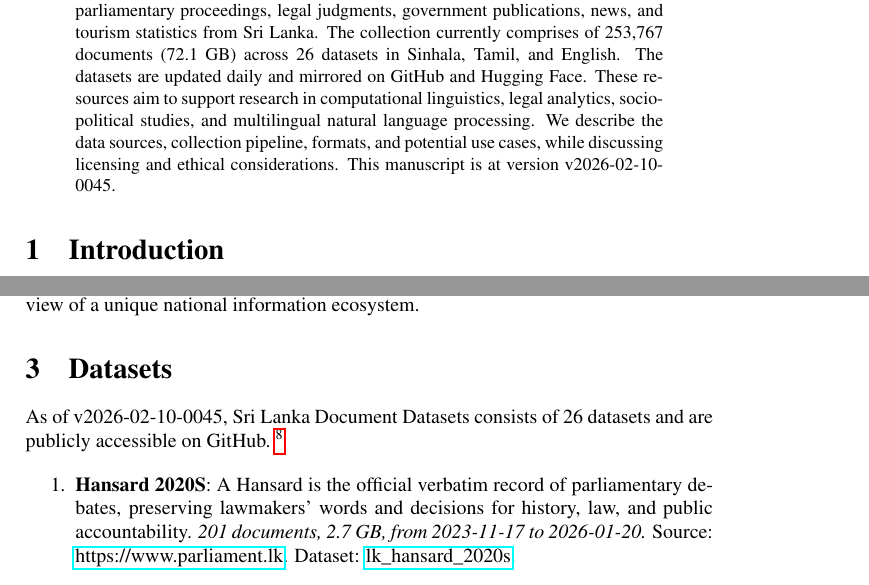
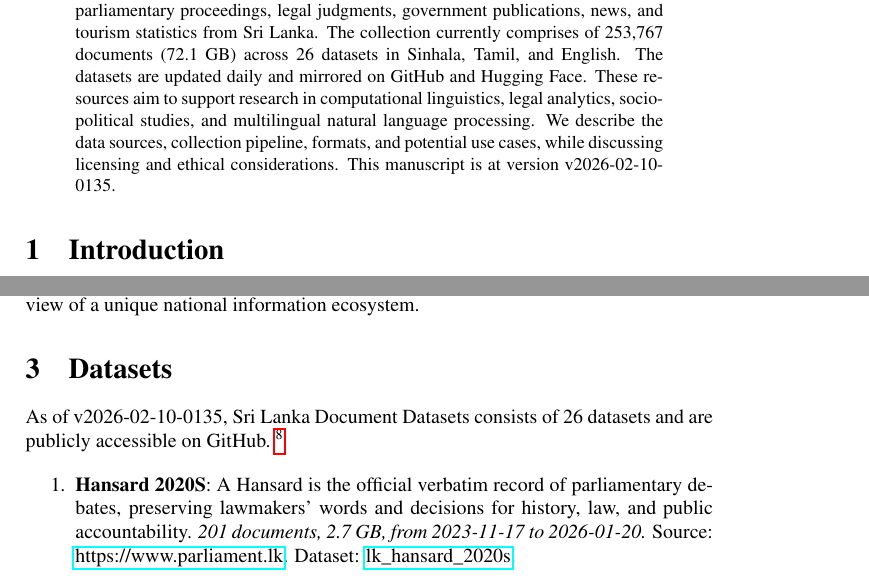
Before and after one commit to nuuuwan/lk_datasets, a LaTeX paper (latex/lk_datasets.tex): two parts of pages 1 and 2 of 7, joined at a grey line, cut so that both start at the same text. Compiled offline with pdfLaTeX; a LaTeX package or settings file that is missing is left out.

Commit message:
🤖 [build.yml] 2026-02-09-2005

```diff
--- a/latex/lk_datasets.tex
+++ b/latex/lk_datasets.tex
@@ -16,7 +16,7 @@
 \normalsize%
 \maketitle%
 \begin{abstract}%
-We present a collection of open, machine-readable document datasets covering parliamentary proceedings, legal judgments, government publications, news, and tourism statistics from Sri Lanka. The collection currently comprises of  253,767  documents (72.1 GB) across 26  datasets in Sinhala, Tamil, and English. The datasets are updated daily and mirrored on GitHub and Hugging Face. These resources aim to support research in computational linguistics, legal analytics, socio-political studies, and multilingual natural language processing. We describe the data sources, collection pipeline, formats, and potential use cases, while discussing licensing and ethical considerations. This manuscript is at version v2026-02-10-0045.%
+We present a collection of open, machine-readable document datasets covering parliamentary proceedings, legal judgments, government publications, news, and tourism statistics from Sri Lanka. The collection currently comprises of  253,767  documents (72.1 GB) across 26  datasets in Sinhala, Tamil, and English. The datasets are updated daily and mirrored on GitHub and Hugging Face. These resources aim to support research in computational linguistics, legal analytics, socio-political studies, and multilingual natural language processing. We describe the data sources, collection pipeline, formats, and potential use cases, while discussing licensing and ethical considerations. This manuscript is at version v2026-02-10-0135.%
 
 %
 \end{abstract}%
@@ -86,7 +86,7 @@ The Sri Lanka Document Datasets aim to fill this gap by aggregating diverse sour
 %
 \section{Datasets}%
 \label{sec:Datasets}%
-As of v2026-02-10-0045, Sri Lanka Document Datasets
+As of v2026-02-10-0135, Sri Lanka Document Datasets
   consists of 26 datasets
  and are publicly accessible on GitHub.%
 ~%
```
Also changed, not shown: README.md, latex/lk_datasets.pdf.
